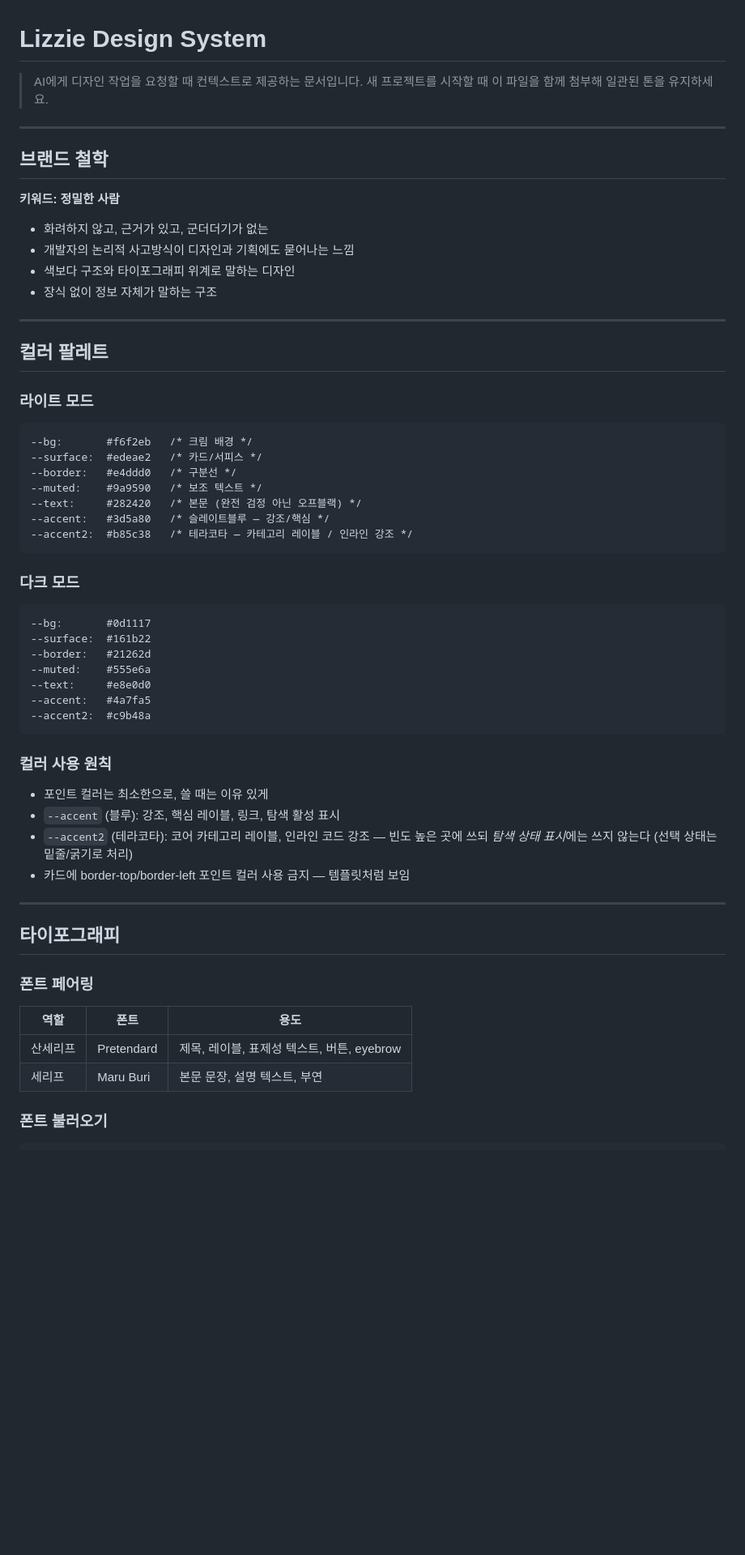
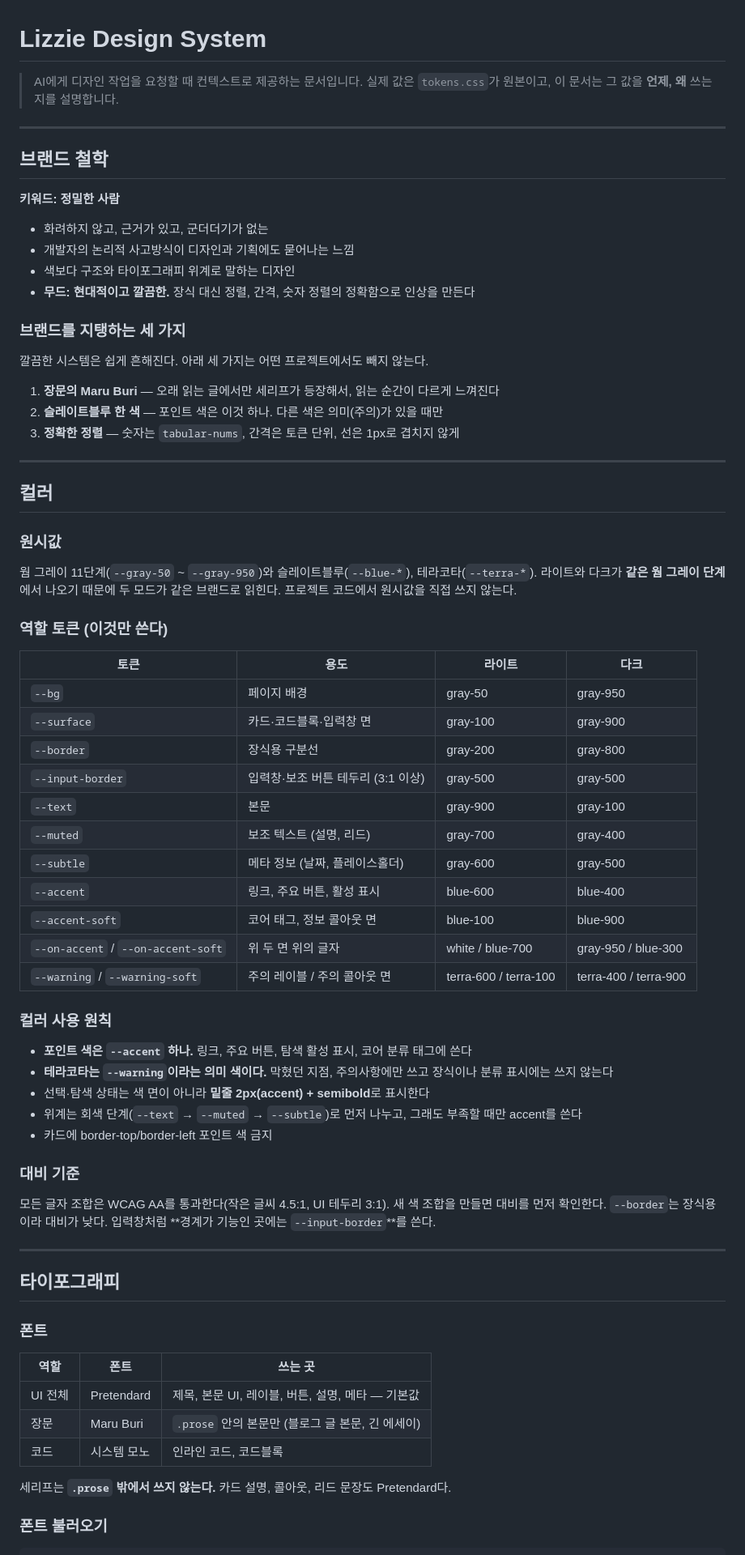
Before and after one commit to liza0525/design-system, a Markdown page: design-system.md, the part around one of its changes. Shown at 81% size. Drawn GitHub-style; blank space fills up the shorter version.

````diff
--- a/design-system.md
+++ b/design-system.md
@@ -1,7 +1,7 @@
 # Lizzie Design System
 
 > AI에게 디자인 작업을 요청할 때 컨텍스트로 제공하는 문서입니다.
-> 새 프로젝트를 시작할 때 이 파일을 함께 첨부해 일관된 톤을 유지하세요.
+> 실제 값은 `tokens.css`가 원본이고, 이 문서는 그 값을 **언제, 왜** 쓰는지를 설명합니다.
 
 ---
 
@@ -12,53 +12,68 @@
 - 화려하지 않고, 근거가 있고, 군더더기가 없는
 - 개발자의 논리적 사고방식이 디자인과 기획에도 묻어나는 느낌
 - 색보다 구조와 타이포그래피 위계로 말하는 디자인
-- 장식 없이 정보 자체가 말하는 구조
+- **무드: 현대적이고 깔끔한.** 장식 대신 정렬, 간격, 숫자 정렬의 정확함으로 인상을 만든다
+
+### 브랜드를 지탱하는 세 가지
+
+깔끔한 시스템은 쉽게 흔해진다. 아래 세 가지는 어떤 프로젝트에서도 빼지 않는다.
+
+1. **장문의 Maru Buri** — 오래 읽는 글에서만 세리프가 등장해서, 읽는 순간이 다르게 느껴진다
+2. **슬레이트블루 한 색** — 포인트 색은 이것 하나. 다른 색은 의미(주의)가 있을 때만
+3. **정확한 정렬** — 숫자는 `tabular-nums`, 간격은 토큰 단위, 선은 1px로 겹치지 않게
 
 ---
 
-## 컬러 팔레트
+## 컬러
 
-### 라이트 모드
+### 원시값
 
-```
---bg:       #f6f2eb   /* 크림 배경 */
---surface:  #edeae2   /* 카드/서피스 */
---border:   #e4ddd0   /* 구분선 */
---muted:    #9a9590   /* 보조 텍스트 */
---text:     #282420   /* 본문 (완전 검정 아닌 오프블랙) */
---accent:   #3d5a80   /* 슬레이트블루 — 강조/핵심 */
---accent2:  #b85c38   /* 테라코타 — 카테고리 레이블 / 인라인 강조 */
-```
+웜 그레이 11단계(`--gray-50` ~ `--gray-950`)와 슬레이트블루(`--blue-*`), 테라코타(`--terra-*`).
+라이트와 다크가 **같은 웜 그레이 단계**에서 나오기 때문에 두 모드가 같은 브랜드로 읽힌다.
+프로젝트 코드에서 원시값을 직접 쓰지 않는다.
 
-### 다크 모드
+### 역할 토큰 (이것만 쓴다)
 
-```
---bg:       #0d1117
---surface:  #161b22
---border:   #21262d
---muted:    #555e6a
---text:     #e8e0d0
---accent:   #4a7fa5
---accent2:  #c9b48a
-```
+| 토큰 | 용도 | 라이트 | 다크 |
+| --- | --- | --- | --- |
+| `--bg` | 페이지 배경 | gray-50 | gray-950 |
+| `--surface` | 카드·코드블록·입력창 면 | gray-100 | gray-900 |
+| `--border` | 장식용 구분선 | gray-200 | gray-800 |
+| `--input-border` | 입력창·보조 버튼 테두리 (3:1 이상) | gray-500 | gray-500 |
+| `--text` | 본문 | gray-900 | gray-100 |
+| `--muted` | 보조 텍스트 (설명, 리드) | gray-700 | gray-400 |
+| `--subtle` | 메타 정보 (날짜, 플레이스홀더) | gray-600 | gray-500 |
+| `--accent` | 링크, 주요 버튼, 활성 표시 | blue-600 | blue-400 |
+| `--accent-soft` | 코어 태그, 정보 콜아웃 면 | blue-100 | blue-900 |
+| `--on-accent` / `--on-accent-soft` | 위 두 면 위의 글자 | white / blue-700 | gray-950 / blue-300 |
+| `--warning` / `--warning-soft` | 주의 레이블 / 주의 콜아웃 면 | terra-600 / terra-100 | terra-400 / terra-900 |
 
 ### 컬러 사용 원칙
 
-- 포인트 컬러는 최소한으로, 쓸 때는 이유 있게
-- `--accent` (블루): 강조, 핵심 레이블, 링크, 탐색 활성 표시
-- `--accent2` (테라코타): 코어 카테고리 레이블, 인라인 코드 강조 — 빈도 높은 곳에 쓰되 *탐색 상태 표시*에는 쓰지 않는다 (선택 상태는 밑줄/굵기로 처리)
-- 카드에 border-top/border-left 포인트 컬러 사용 금지 — 템플릿처럼 보임
+- **포인트 색은 `--accent` 하나.** 링크, 주요 버튼, 탐색 활성 표시, 코어 분류 태그에 쓴다
+- **테라코타는 `--warning`이라는 의미 색이다.** 막혔던 지점, 주의사항에만 쓰고 장식이나 분류 표시에는 쓰지 않는다
+- 선택·탐색 상태는 색 면이 아니라 **밑줄 2px(accent) + semibold**로 표시한다
+- 위계는 회색 단계(`--text` → `--muted` → `--subtle`)로 먼저 나누고, 그래도 부족할 때만 accent를 쓴다
+- 카드에 border-top/border-left 포인트 색 금지
+
+### 대비 기준
+
+모든 글자 조합은 WCAG AA를 통과한다(작은 글씨 4.5:1, UI 테두리 3:1). 새 색 조합을 만들면 대비를 먼저 확인한다.
+`--border`는 장식용이라 대비가 낮다. 입력창처럼 **경계가 기능인 곳에는 `--input-border`**를 쓴다.
 
 ---
 
 ## 타이포그래피
 
-### 폰트 페어링
+### 폰트
 
-| 역할     | 폰트       | 용도                                       |
-| -------- | ---------- | ------------------------------------------ |
-| 산세리프 | Pretendard | 제목, 레이블, 표제성 텍스트, 버튼, eyebrow |
-| 세리프   | Maru Buri  | 본문 문장, 설명 텍스트, 부연               |
+| 역할 | 폰트 | 쓰는 곳 |
+| --- | --- | --- |
+| UI 전체 | Pretendard | 제목, 본문 UI, 레이블, 버튼, 설명, 메타 — 기본값 |
+| 장문 | Maru Buri | `.prose` 안의 본문만 (블로그 글 본문, 긴 에세이) |
+| 코드 | 시스템 모노 | 인라인 코드, 코드블록 |
+
+세리프는 **`.prose` 밖에서 쓰지 않는다.** 카드 설명, 콜아웃, 리드 문장도 Pretendard다.
 
 ### 폰트 불러오기
 
````
Also changed, not shown: other parts of design-system.md (+109 -87 lines), guides/slides.md (added, +21 -0 lines).
